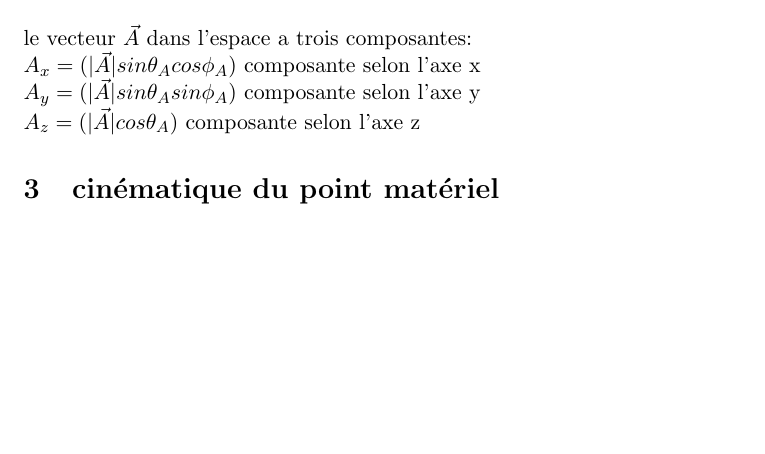
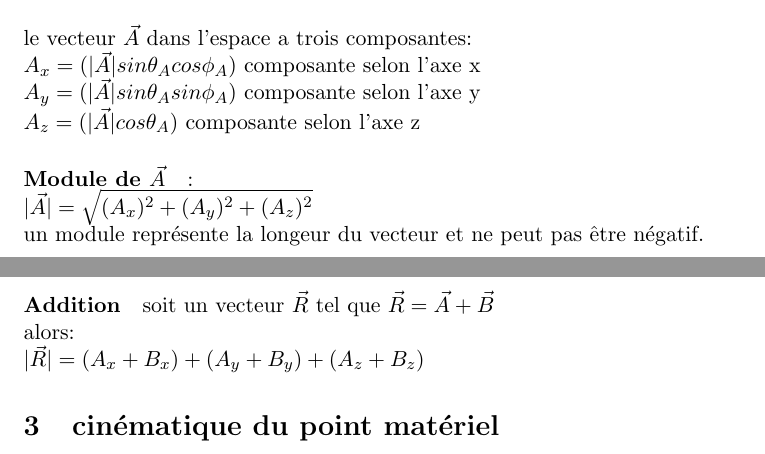
Before and after one commit to Gabent/Synthese-meca, a LaTeX document (Chap 2 Vecteurs.tex): part of the page before the commit and two parts of pages 1 and 2 of 2 after it, the two joined at a grey line, cut so that both start at the same text, the shorter picture padded with empty space. Compiled offline with pdfLaTeX.

Commit message:
Update Chap 2 Vecteurs.tex

```diff
--- a/Chap 2 Vecteurs.tex
+++ b/Chap 2 Vecteurs.tex
@@ -22,15 +22,19 @@
 	\\ $A_x = (|\vec{A}|cos\phi_A)$ composante selon l'axe x
 	\\ $A_y = (|\vec{A}|sin\phi_A)$ composante selon l'axe y
 	\\
-	\\le vecteur $\vec{A}$ dans l'espace a trois 	composantes:
+	\\le vecteur $\vec{A}$ dans l'espace a trois composantes:
 	\\ $A_x = (|\vec{A}|sin\theta_Acos\phi_A)$ composante selon l'axe x
 	\\ $A_y = (|\vec{A}|sin\theta_Asin\phi_A)$ composante selon l'axe y
 	\\ $A_z = (|\vec{A}|cos\theta_A)$ composante selon l'axe z
-
-
 	%METTRE SCHEMA
 
-% Briefly said, spaces separate words, empty lines separate paragraphs.
+	\paragraph{Module de $\vec{A}$}:\\
+	$|\vec{A}|=\sqrt{(A_x)^2+(A_y)^2+(A_z)^2}$\\ un module représente la longeur 	du vecteur et ne peut pas être négatif.
+
+	\paragraph{Addition}
+	soit un vecteur $\vec{R}$ tel que $\vec{R}=\vec{A}+\vec{B}$\\
+	alors:\\
+	$|\vec{R}|=(A_x+B_x)+(A_y+B_y)+(A_z+B_z)$
 
 \section{cinématique du point matériel}
 
```
